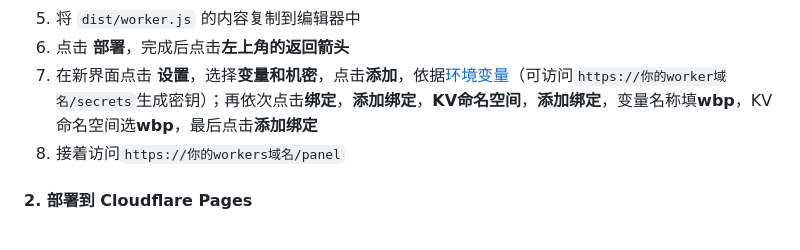
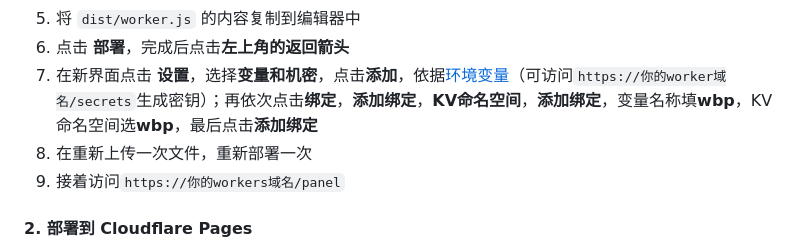
Before and after one commit to BAYUEQI/ZQ-WallBreakPanel, a Markdown page: README.md, the part around the change. GitHub-like rendering.

```diff
--- a/README.md
+++ b/README.md
@@ -53,7 +53,8 @@ npm run build
 5. 将 `dist/worker.js` 的内容复制到编辑器中
 6. 点击 **部署**，完成后点击**左上角的返回箭头**
 7. 在新界面点击 **设置**，选择**变量和机密**，点击**添加**，依据[环境变量](#6-环境变量)（可访问`https://你的worker域名/secrets`生成密钥）；再依次点击**绑定**，**添加绑定**，**KV命名空间**，**添加绑定**，变量名称填**wbp**，KV命名空间选**wbp**，最后点击**添加绑定**
-8. 接着访问`https://你的workers域名/panel`
+8. 在重新上传一次文件，重新部署一次
+9. 接着访问`https://你的workers域名/panel`
 #### 2. 部署到 Cloudflare Pages
 
 1. 登录 [Cloudflare Dashboard](https://dash.cloudflare.com/)
```
